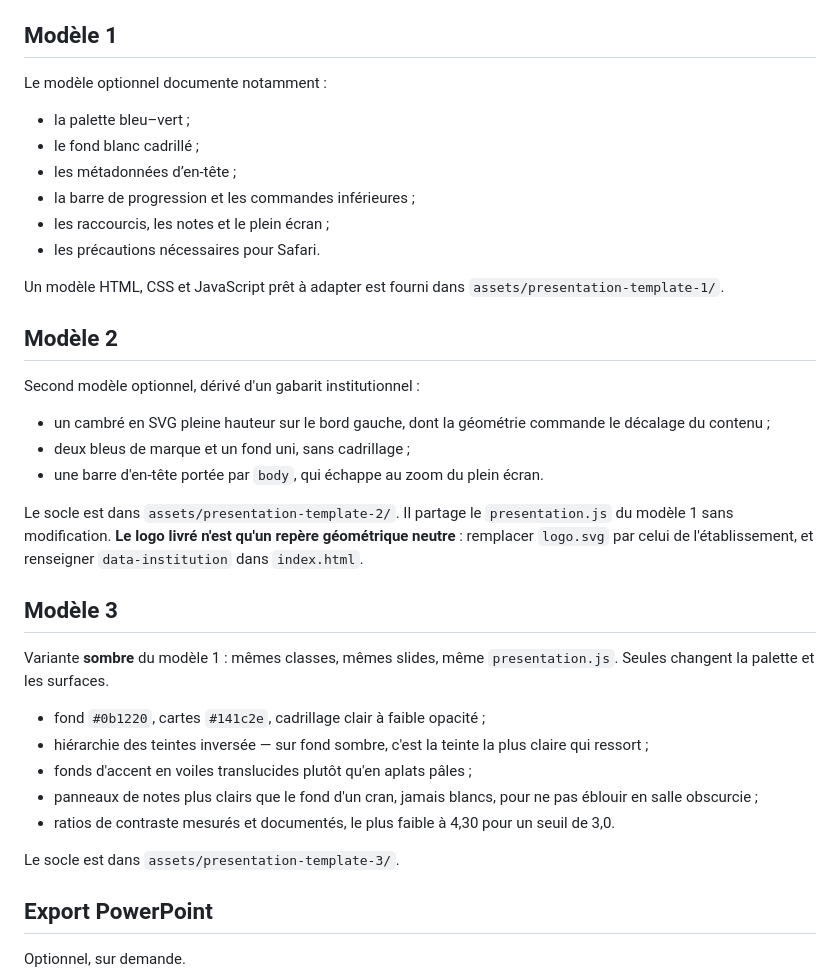
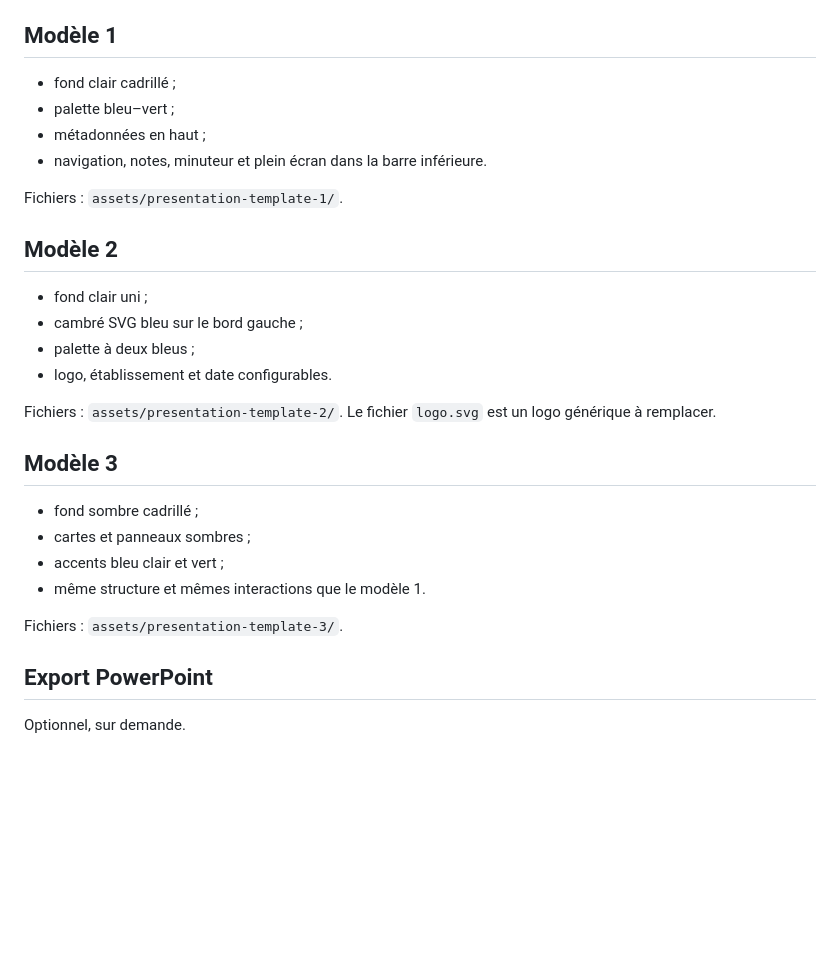
Before and after one commit to YannHY/presentation-html-css-js, a Markdown page: README.md, the part around the change. GitHub-like rendering; blank space fills up the shorter version.

Commit message:
docs: simplify template descriptions

```diff
--- a/README.md
+++ b/README.md
@@ -116,38 +116,30 @@ Le composant est fourni dans les trois modèles. Son intégration et les comport
 
 ## Modèle 1
 
-Le modèle optionnel documente notamment :
+- fond clair cadrillé ;
+- palette bleu–vert ;
+- métadonnées en haut ;
+- navigation, notes, minuteur et plein écran dans la barre inférieure.
 
-- la palette bleu–vert ;
-- le fond blanc cadrillé ;
-- les métadonnées d’en-tête ;
-- la barre de progression et les commandes inférieures ;
-- les raccourcis, les notes et le plein écran ;
-- les précautions nécessaires pour Safari.
-
-Un modèle HTML, CSS et JavaScript prêt à adapter est fourni dans `assets/presentation-template-1/`.
+Fichiers : `assets/presentation-template-1/`.
 
 ## Modèle 2
 
-Second modèle optionnel, dérivé d'un gabarit institutionnel :
+- fond clair uni ;
+- cambré SVG bleu sur le bord gauche ;
+- palette à deux bleus ;
+- logo, établissement et date configurables.
 
-- un cambré en SVG pleine hauteur sur le bord gauche, dont la géométrie commande le décalage du contenu ;
-- deux bleus de marque et un fond uni, sans cadrillage ;
-- une barre d'en-tête portée par `body`, qui échappe au zoom du plein écran.
-
-Le socle est dans `assets/presentation-template-2/`. Il partage le `presentation.js` du modèle 1 sans modification. **Le logo livré n'est qu'un repère géométrique neutre** : remplacer `logo.svg` par celui de l'établissement, et renseigner `data-institution` dans `index.html`.
+Fichiers : `assets/presentation-template-2/`. Le fichier `logo.svg` est un logo générique à remplacer.
 
 ## Modèle 3
 
-Variante **sombre** du modèle 1 : mêmes classes, mêmes slides, même `presentation.js`. Seules changent la palette et les surfaces.
+- fond sombre cadrillé ;
+- cartes et panneaux sombres ;
+- accents bleu clair et vert ;
+- même structure et mêmes interactions que le modèle 1.
 
-- fond `#0b1220`, cartes `#141c2e`, cadrillage clair à faible opacité ;
-- hiérarchie des teintes inversée — sur fond sombre, c'est la teinte la plus claire qui ressort ;
-- fonds d'accent en voiles translucides plutôt qu'en aplats pâles ;
-- panneaux de notes plus clairs que le fond d'un cran, jamais blancs, pour ne pas éblouir en salle obscurcie ;
-- ratios de contraste mesurés et documentés, le plus faible à 4,30 pour un seuil de 3,0.
-
-Le socle est dans `assets/presentation-template-3/`.
+Fichiers : `assets/presentation-template-3/`.
 
 ## Export PowerPoint
 
```
